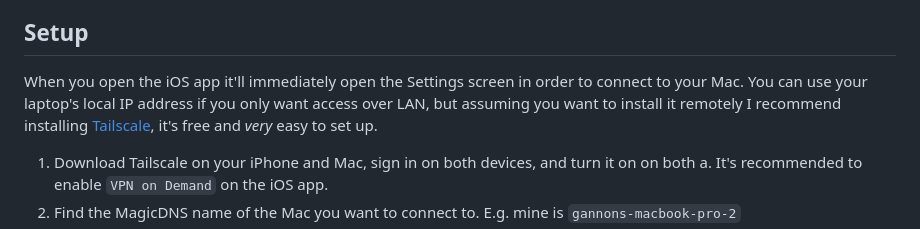
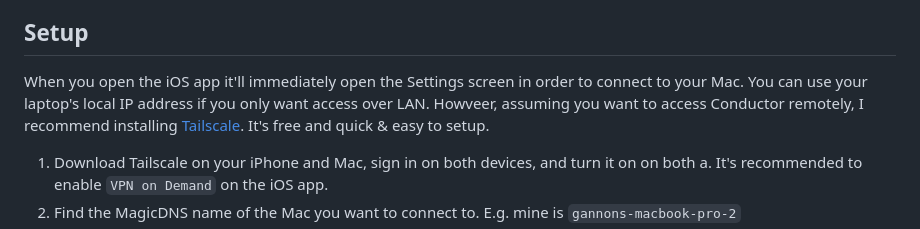
Before and after one commit to gannonprudhomme/conductor-mobile-unofficial, a Markdown page: README.md, the part around the change. Rendered like a GitHub page.

Commit message:
Grammar updates

```diff
--- a/README.md
+++ b/README.md
@@ -63,7 +63,7 @@ Press `Install proxy`, restart Conductor, and make sure `Bridge running` says `R
 
 ## Setup
 
-When you open the iOS app it'll immediately open the Settings screen in order to connect to your Mac. You can use your laptop's local IP address if you only want access over LAN, but assuming you want to install it remotely I recommend installing [Tailscale](https://tailscale.com/), it's free and _very_ easy to set up.
+When you open the iOS app it'll immediately open the Settings screen in order to connect to your Mac. You can use your laptop's local IP address if you only want access over LAN. Howveer, assuming you want to access Conductor remotely, I recommend installing [Tailscale](https://tailscale.com/). It's free and quick & easy to setup.
 
 1. Download Tailscale on your iPhone and Mac, sign in on both devices, and turn it on on both
   a. It's recommended to enable `VPN on Demand` on the iOS app.
```
